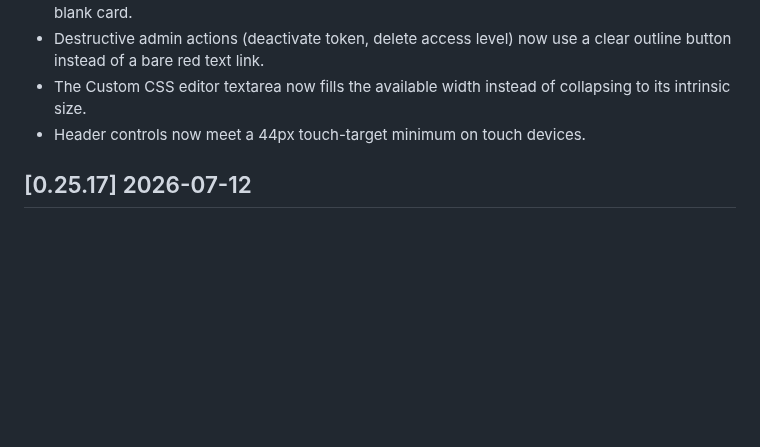
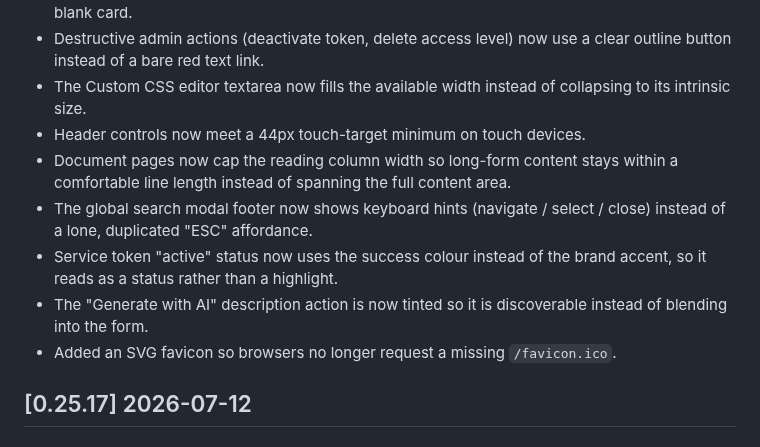
Before and after one commit to dghilardi/lekton, a Markdown page: CHANGELOG.md, the part around the change. Drawn GitHub-style; blank space fills up the shorter version.

Commit message:
docs(changelog): record second batch of UX/UI audit fixes
Co-Authored-By: Claude Opus 4.8 (1M context) <noreply@anthropic.com>
Signed-off-by: Davide Ghilardi <ghilardi.davide@gmail.com>

```diff
--- a/CHANGELOG.md
+++ b/CHANGELOG.md
@@ -15,6 +15,11 @@ All notable changes to this project will be documented in this file.
 - Destructive admin actions (deactivate token, delete access level) now use a clear outline button instead of a bare red text link.
 - The Custom CSS editor textarea now fills the available width instead of collapsing to its intrinsic size.
 - Header controls now meet a 44px touch-target minimum on touch devices.
+- Document pages now cap the reading column width so long-form content stays within a comfortable line length instead of spanning the full content area.
+- The global search modal footer now shows keyboard hints (navigate / select / close) instead of a lone, duplicated "ESC" affordance.
+- Service token "active" status now uses the success colour instead of the brand accent, so it reads as a status rather than a highlight.
+- The "Generate with AI" description action is now tinted so it is discoverable instead of blending into the form.
+- Added an SVG favicon so browsers no longer request a missing `/favicon.ico`.
 
 ## [0.25.17] 2026-07-12
 
```
